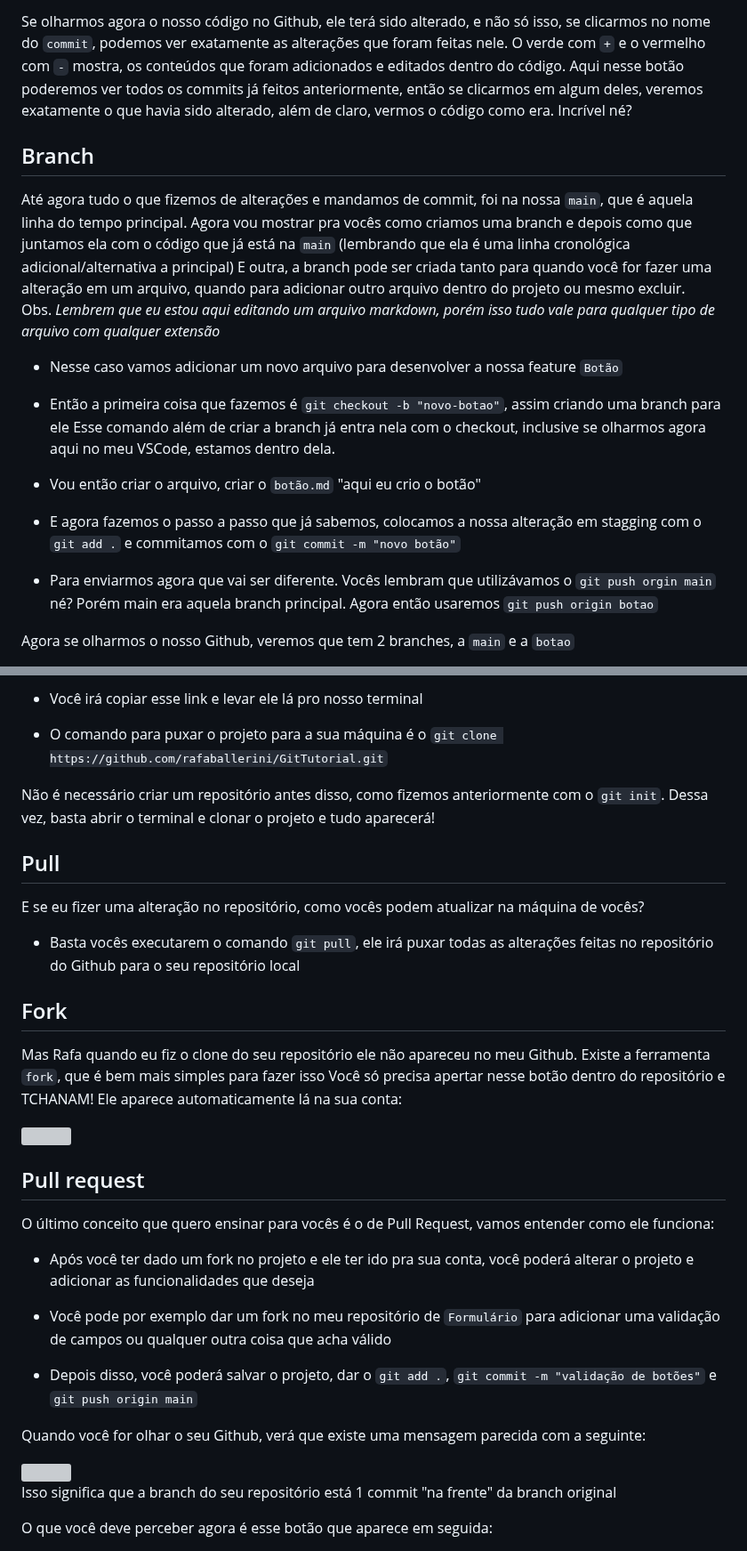
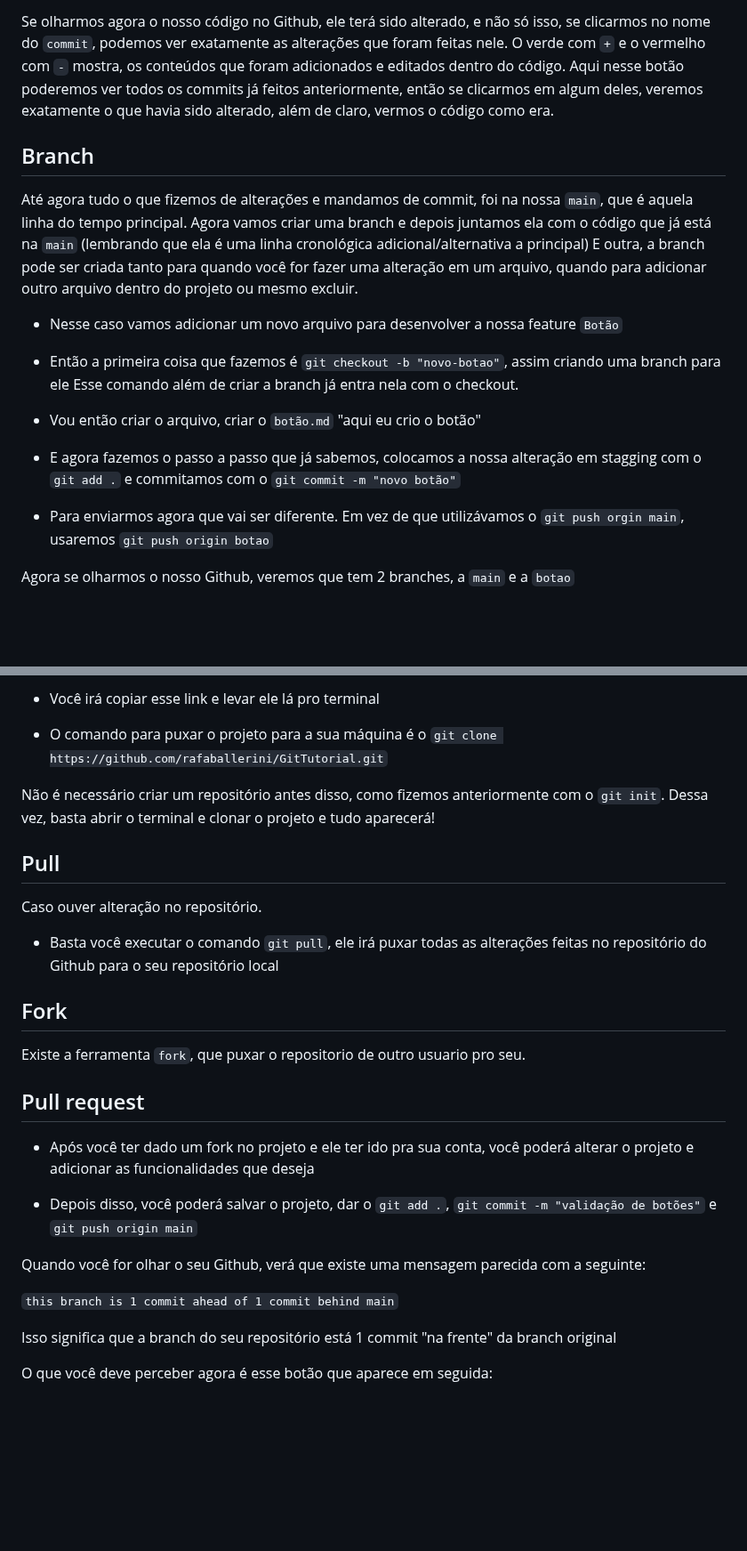
Before and after one commit to Antonioabriel/Projeto-MD, a Markdown page: Readme.md, 2 parts joined by grey strips. Shown at 89% size. GitHub-like rendering; blank space fills up the shorter version; grey boxes are pictures that could not be loaded.

Commit message:
Finalização Readme.md

```diff
--- a/Readme.md
+++ b/Readme.md
@@ -65,28 +65,28 @@ Primeira coisa que faremos então é alterar esse arquivo que já commitamos
 
 Se olharmos agora o nosso código no Github, ele terá sido alterado, e não só isso, se clicarmos no nome do `commit`, podemos ver exatamente as alterações que foram feitas nele.
 O verde com `+` e o vermelho com `-` mostra, os conteúdos que foram adicionados e editados dentro do código.
-Aqui nesse botão poderemos ver todos os commits já feitos anteriormente, então se clicarmos em algum deles, veremos exatamente o que havia sido alterado, além de claro, vermos o código como era. Incrível né?
+Aqui nesse botão poderemos ver todos os commits já feitos anteriormente, então se clicarmos em algum deles, veremos exatamente o que havia sido alterado, além de claro, vermos o código como era.
 
 
 
 ## Branch
 
 Até agora tudo o que fizemos de alterações e mandamos de commit, foi na nossa `main`, que é aquela linha do tempo principal.
-Agora vou mostrar pra vocês como criamos uma branch e depois como que juntamos ela com o código que já está na `main` (lembrando que ela é uma linha cronológica adicional/alternativa a principal)
+Agora vamos criar uma branch e depois juntamos ela com o código que já está na `main` (lembrando que ela é uma linha cronológica adicional/alternativa a principal)
 E outra, a branch pode ser criada tanto para quando você for fazer uma alteração em um arquivo, quando para adicionar outro arquivo dentro do projeto ou mesmo excluir.
 <br>
-Obs. *Lembrem que eu estou aqui editando um arquivo markdown, porém isso tudo vale para qualquer tipo de arquivo com qualquer extensão*
+
 
 * Nesse caso vamos adicionar um novo arquivo para desenvolver a nossa feature `Botão`
 
 * Então a primeira coisa que fazemos é `git checkout -b "novo-botao"`, assim criando uma branch para ele
-Esse comando além de criar a branch já entra nela com o checkout, inclusive se olharmos agora aqui no meu VSCode, estamos dentro dela.
+Esse comando além de criar a branch já entra nela com o checkout.
 
 * Vou então criar o arquivo, criar o `botão.md` "aqui eu crio o botão"
 
 * E agora fazemos o passo a passo que já sabemos, colocamos a nossa alteração em stagging com o `git add .` e commitamos com o `git commit -m "novo botão"`
 
-* Para enviarmos agora que vai ser diferente. Vocês lembram que utilizávamos o `git push orgin main` né? Porém main era aquela branch principal. Agora então usaremos `git push origin botao`
+* Para enviarmos agora que vai ser diferente. Em vez de que utilizávamos o `git push orgin main`, usaremos `git push origin botao`
 
 Agora se olharmos o nosso Github, veremos que tem 2 branches, a `main` e a `botao`
 
@@ -116,5 +114,6 @@ Sempre que você entrar em um repositório, seja o seu ou o de qualquer outra pe
 
-* Você irá copiar esse link e levar ele lá pro nosso terminal
+
+* Você irá copiar esse link e levar ele lá pro terminal
 
 * O comando para puxar o projeto para a sua máquina é o `git clone https://github.com/rafaballerini/GitTutorial.git`
 
@@ -122,31 +121,27 @@ Não é necessário criar um repositório antes disso, como fizemos anteriorment
 
 ## Pull
 
-E se eu fizer uma alteração no repositório, como vocês podem atualizar na máquina de vocês?
+Caso ouver alteração no repositório.
 
-* Basta vocês executarem o comando `git pull`, ele irá puxar todas as alterações feitas no repositório do Github para o seu repositório local
+* Basta você executar o comando `git pull`, ele irá puxar todas as alterações feitas no repositório do Github para o seu repositório local
 
 ## Fork
 
-Mas Rafa quando eu fiz o clone do seu repositório ele não apareceu no meu Github.
-Existe a ferramenta `fork`, que é bem mais simples para fazer isso
-Você só precisa apertar nesse botão dentro do repositório e TCHANAM! Ele aparece automaticamente lá na sua conta:
 
-<img src="https://media.discordapp.net/attachments/831974152667398214/836826687634407434/unknown.png">
+Existe a ferramenta `fork`, que puxar o repositorio de outro usuario pro seu.
+
 
 ## Pull request
 
-O último conceito que quero ensinar para vocês é o de Pull Request, vamos entender como ele funciona:
 
 * Após você ter dado um fork no projeto e ele ter ido pra sua conta, você poderá alterar o projeto e adicionar as funcionalidades que deseja
 
-* Você pode por exemplo dar um fork no meu repositório de `Formulário` para adicionar uma validação de campos ou qualquer outra coisa que acha válido
 
 * Depois disso, você poderá salvar o projeto, dar o `git add .`, `git commit -m "validação de botões"` e `git push origin main`
 
 Quando você for olhar o seu Github, verá que existe uma mensagem parecida com a seguinte:
 
-<img src="https://media.discordapp.net/attachments/831974152667398214/838990983852458035/unknown.png">
+`this branch is 1 commit ahead of 1 commit behind main`
 
 Isso significa que a branch do seu repositório está 1 commit "na frente" da branch original
 
```
Also changed, not shown: other parts of Readme.md (+8 -21 lines).
